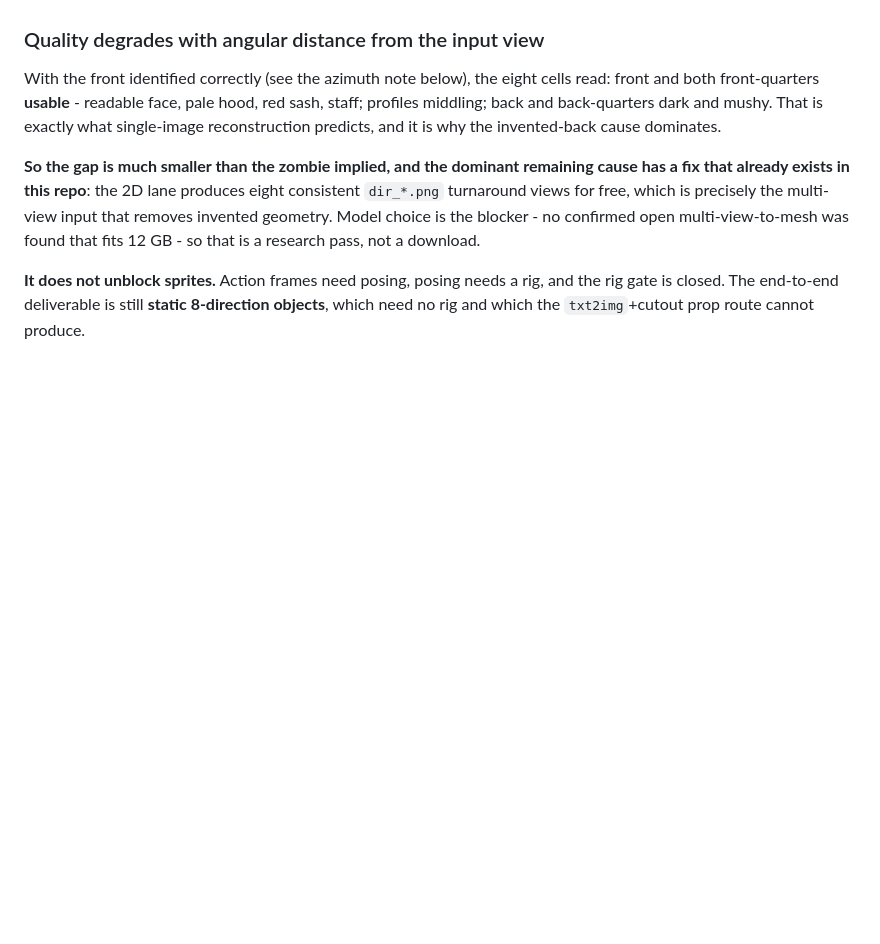
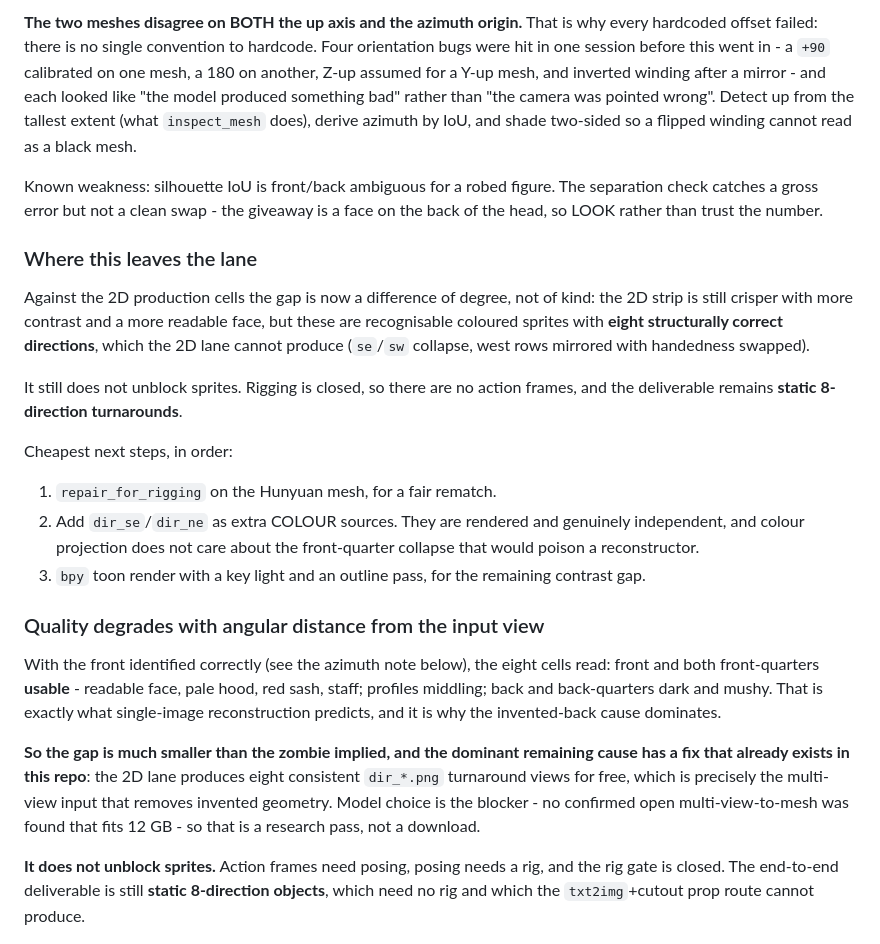
Before and after one commit to Mortehay/llama-cpp-only-cpu, a Markdown page: .ai/decisions/0016-rig-gate-retest-and-off-card-3d.md, the part around one of its changes. GitHub-like rendering; blank space fills up the shorter version.

```diff
--- a/.ai/decisions/0016-rig-gate-retest-and-off-card-3d.md
+++ b/.ai/decisions/0016-rig-gate-retest-and-off-card-3d.md
@@ -217,3 +291,35 @@ pinned min-scale exist to prevent.
+**The two meshes disagree on BOTH the up axis and the azimuth origin.** That
+is why every hardcoded offset failed: there is no single convention to
+hardcode. Four orientation bugs were hit in one session before this went in -
+a `+90` calibrated on one mesh, a 180 on another, Z-up assumed for a Y-up
+mesh, and inverted winding after a mirror - and each looked like "the model
+produced something bad" rather than "the camera was pointed wrong". Detect up
+from the tallest extent (what `inspect_mesh` does), derive azimuth by IoU, and
+shade two-sided so a flipped winding cannot read as a black mesh.
+
+Known weakness: silhouette IoU is front/back ambiguous for a robed figure. The
+separation check catches a gross error but not a clean swap - the giveaway is
+a face on the back of the head, so LOOK rather than trust the number.
+
+### Where this leaves the lane
+
+Against the 2D production cells the gap is now a difference of degree, not of
+kind: the 2D strip is still crisper with more contrast and a more readable
+face, but these are recognisable coloured sprites with **eight structurally
+correct directions**, which the 2D lane cannot produce (`se`/`sw` collapse,
+west rows mirrored with handedness swapped).
+
+It still does not unblock sprites. Rigging is closed, so there are no action
+frames, and the deliverable remains **static 8-direction turnarounds**.
+
+Cheapest next steps, in order:
+
+1. `repair_for_rigging` on the Hunyuan mesh, for a fair rematch.
+2. Add `dir_se`/`dir_ne` as extra COLOUR sources. They are rendered and
+   genuinely independent, and colour projection does not care about the
+   front-quarter collapse that would poison a reconstructor.
+3. `bpy` toon render with a key light and an outline pass, for the remaining
+   contrast gap.
 
 ### Quality degrades with angular distance from the input view
 
```
Also changed, not shown: other parts of .ai/decisions/0016-rig-gate-retest-and-off-card-3d.md (+75 -1 lines).
